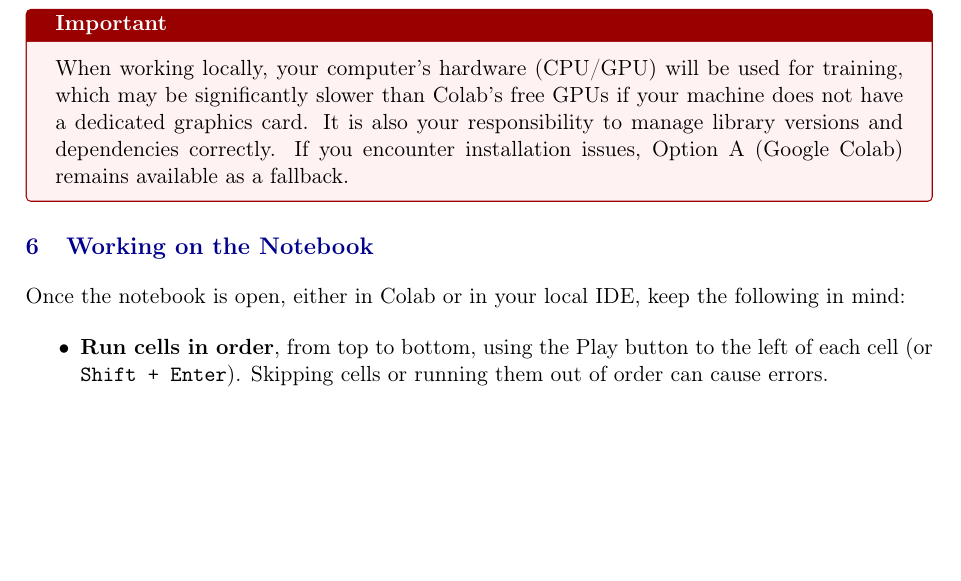
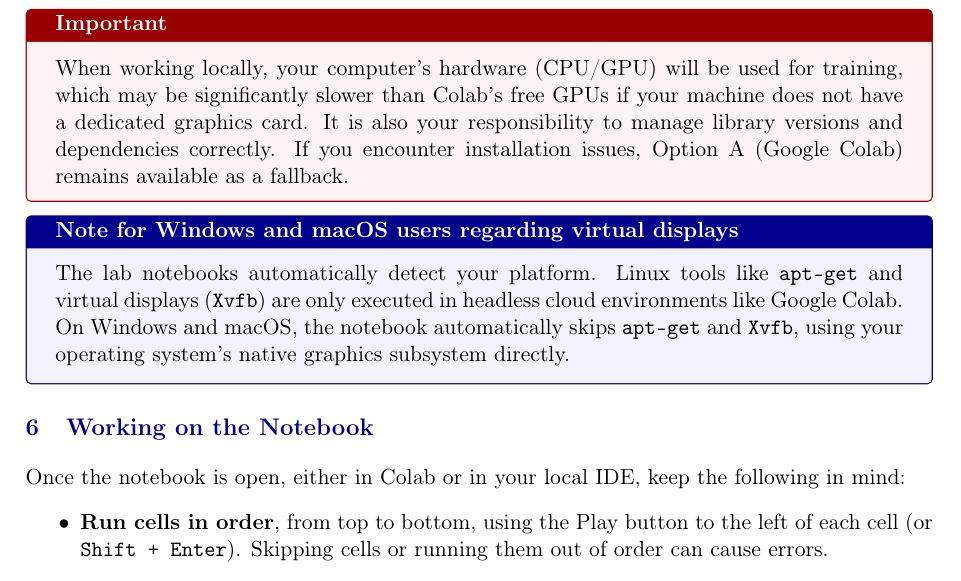
Before and after one commit to gramuah/RL_tournament, a LaTeX document (Lab_sessions/Lab_Guide.tex): part of page 4 of 9, cut so that both start at the same text, the shorter picture padded with empty space. Compiled offline with pdfLaTeX.

Commit message:
fix(notebooks): make virtual display and apt-get conditional for Windows compatibility

```diff
--- a/Lab_sessions/Lab_Guide.tex
+++ b/Lab_sessions/Lab_Guide.tex
@@ -132,6 +132,10 @@ If you prefer to run the notebook on your own machine, you will need to install
 \begin{warnbox}[Important]
 When working locally, your computer's hardware (CPU/GPU) will be used for training, which may be significantly slower than Colab's free GPUs if your machine does not have a dedicated graphics card. It is also your responsibility to manage library versions and dependencies correctly. If you encounter installation issues, Option A (Google Colab) remains available as a fallback.
 \end{warnbox}
+
+\begin{infobox}[Note for Windows and macOS users regarding virtual displays]
+The lab notebooks automatically detect your platform. Linux tools like \texttt{apt-get} and virtual displays (\texttt{Xvfb}) are only executed in headless cloud environments like Google Colab. On Windows and macOS, the notebook automatically skips \texttt{apt-get} and \texttt{Xvfb}, using your operating system's native graphics subsystem directly.
+\end{infobox}
 
 \section{Working on the Notebook}
 
```
Also changed, not shown: Lab_sessions/Lab_Guide.pdf, 3 other files.
